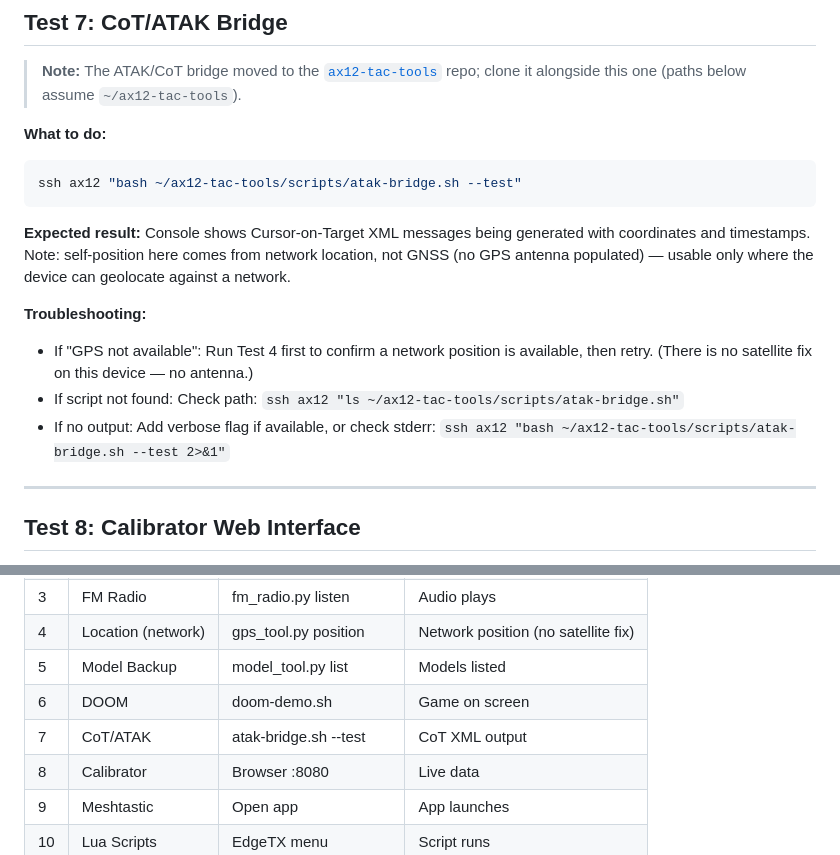
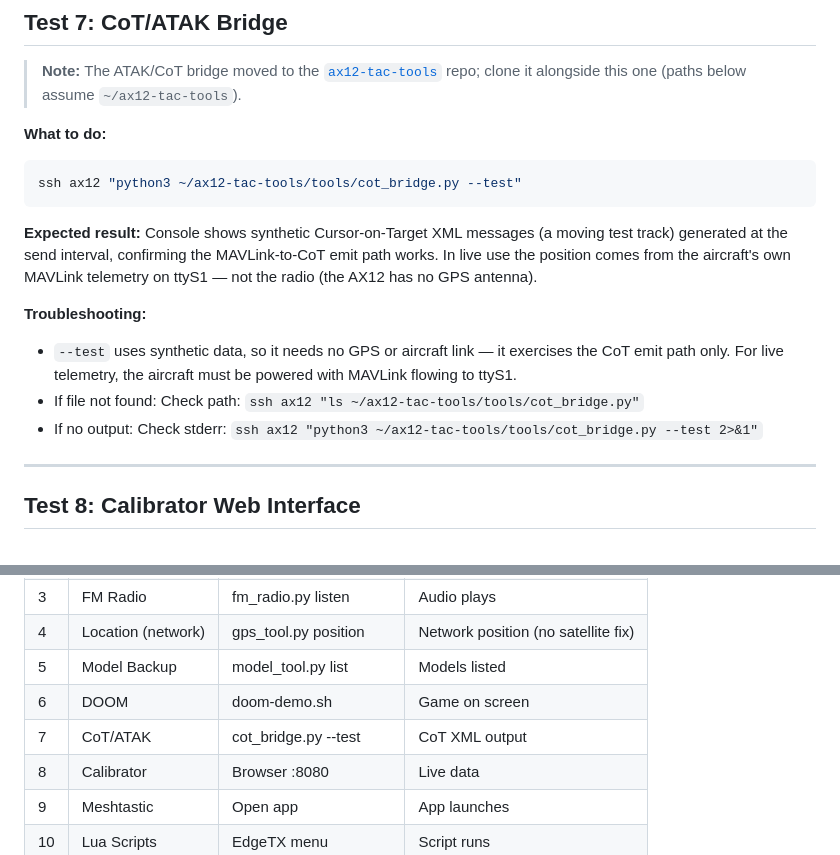
Before and after one commit to rmeadomavic/ax12-research, a Markdown page: docs/TEST_VERIFICATION_SHEET.md, 2 parts joined by grey strips. Rendered like a GitHub page.

Commit message:
docs: repoint Test 7 to cot_bridge.py --test
atak-bridge.sh was the pilot-marker self-position script; it was removed
from ax12-tac-tools (dead with no GNSS antenna). Point the CoT/ATAK
verification at cot_bridge.py --test (synthetic aircraft track), which is
the current, working emit-path check.

````diff
--- a/docs/TEST_VERIFICATION_SHEET.md
+++ b/docs/TEST_VERIFICATION_SHEET.md
@@ -123,15 +123,15 @@ ssh ax12 "bash ~/ax12-research/scripts/doom-demo.sh"
 
 **What to do:**
 ```bash
-ssh ax12 "bash ~/ax12-tac-tools/scripts/atak-bridge.sh --test"
+ssh ax12 "python3 ~/ax12-tac-tools/tools/cot_bridge.py --test"
 ```
 
-**Expected result:** Console shows Cursor-on-Target XML messages being generated with coordinates and timestamps. Note: self-position here comes from network location, not GNSS (no GPS antenna populated) — usable only where the device can geolocate against a network.
+**Expected result:** Console shows synthetic Cursor-on-Target XML messages (a moving test track) generated at the send interval, confirming the MAVLink-to-CoT emit path works. In live use the position comes from the aircraft's own MAVLink telemetry on ttyS1 — not the radio (the AX12 has no GPS antenna).
 
 **Troubleshooting:**
-- If "GPS not available": Run Test 4 first to confirm a network position is available, then retry. (There is no satellite fix on this device — no antenna.)
-- If script not found: Check path: `ssh ax12 "ls ~/ax12-tac-tools/scripts/atak-bridge.sh"`
-- If no output: Add verbose flag if available, or check stderr: `ssh ax12 "bash ~/ax12-tac-tools/scripts/atak-bridge.sh --test 2>&1"`
+- `--test` uses synthetic data, so it needs no GPS or aircraft link — it exercises the CoT emit path only. For live telemetry, the aircraft must be powered with MAVLink flowing to ttyS1.
+- If file not found: Check path: `ssh ax12 "ls ~/ax12-tac-tools/tools/cot_bridge.py"`
+- If no output: Check stderr: `ssh ax12 "python3 ~/ax12-tac-tools/tools/cot_bridge.py --test 2>&1"`
 
 ---
 
@@ -234,7 +234,7 @@ ssh ax12 "su 0 /data/data/com.termux/files/usr/bin/python3 ~/ax12-research/tools
 | 4 | Location (network) | gps_tool.py position | Network position (no satellite fix) |
 | 5 | Model Backup | model_tool.py list | Models listed |
 | 6 | DOOM | doom-demo.sh | Game on screen |
-| 7 | CoT/ATAK | atak-bridge.sh --test | CoT XML output |
+| 7 | CoT/ATAK | cot_bridge.py --test | CoT XML output |
 | 8 | Calibrator | Browser :8080 | Live data |
 | 9 | Meshtastic | Open app | App launches |
 | 10 | Lua Scripts | EdgeTX menu | Script runs |
````
